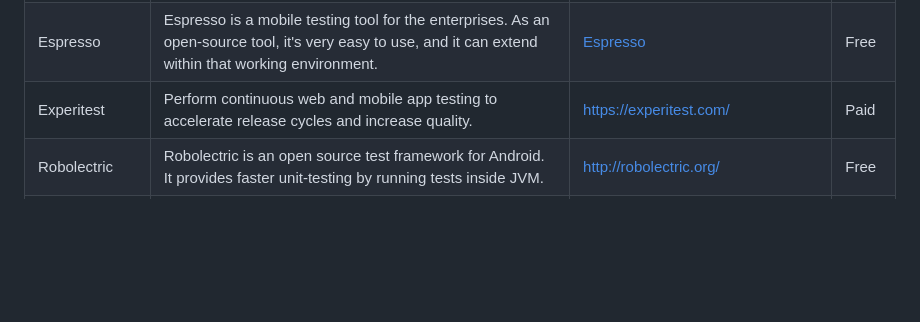
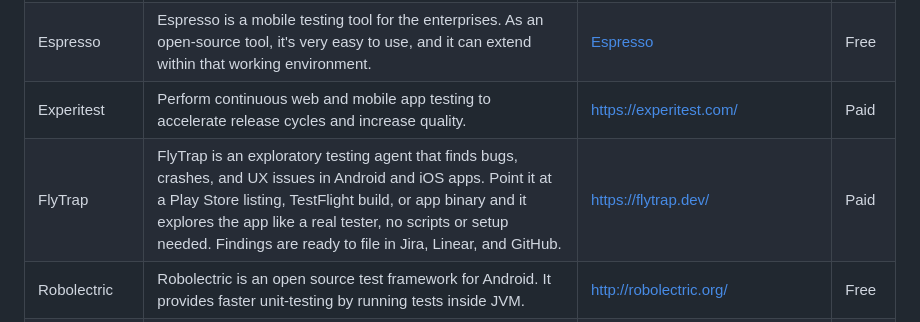
Before and after one commit to ZoranPandovski/awesome-testing-tools, a Markdown page: readme.md, the part around the change. Drawn GitHub-style; blank space fills up the shorter version.

Commit message:
Add FlyTrap to Mobile Testing Tools

```diff
--- a/readme.md
+++ b/readme.md
@@ -114,6 +114,7 @@ If we are missing some awesome testing tool that you already know, follow our [c
 | Appium | Appium is an open source test automation framework for use with native, hybrid and mobile web apps. It drives iOS, Android, and Windows apps using the WebDriver protocol. | http://appium.io/ | Free |
 | Espresso | Espresso is a mobile testing tool for the enterprises. As an open-source tool, it's very easy to use, and it can extend within that working environment. | [Espresso](https://developer.android.com/training/testing/espresso) | Free |
 | Experitest | Perform continuous web and mobile app testing to accelerate release cycles and increase quality. | https://experitest.com/ | Paid |
+| FlyTrap | FlyTrap is an exploratory testing agent that finds bugs, crashes, and UX issues in Android and iOS apps. Point it at a Play Store listing, TestFlight build, or app binary and it explores the app like a real tester, no scripts or setup needed. Findings are ready to file in Jira, Linear, and GitHub. | https://flytrap.dev/ | Paid |
 | Robolectric | Robolectric is an open source test framework for Android. It provides faster unit-testing by running tests inside JVM. | http://robolectric.org/ | Free |
 | React Native Testing Library | The React Native Testing Library is a lightweight solution for testing React Native components. It provides light utility functions on top of react-test-renderer, in a way that encourages better testing practices. | https://callstack.github.io/react-native-testing-library/ | Free |
 | Maestro | Maestro is the simplest and most effective mobile(Android/iOS) UI testing framework. | https://www.mobile.dev/ | Free |
```
